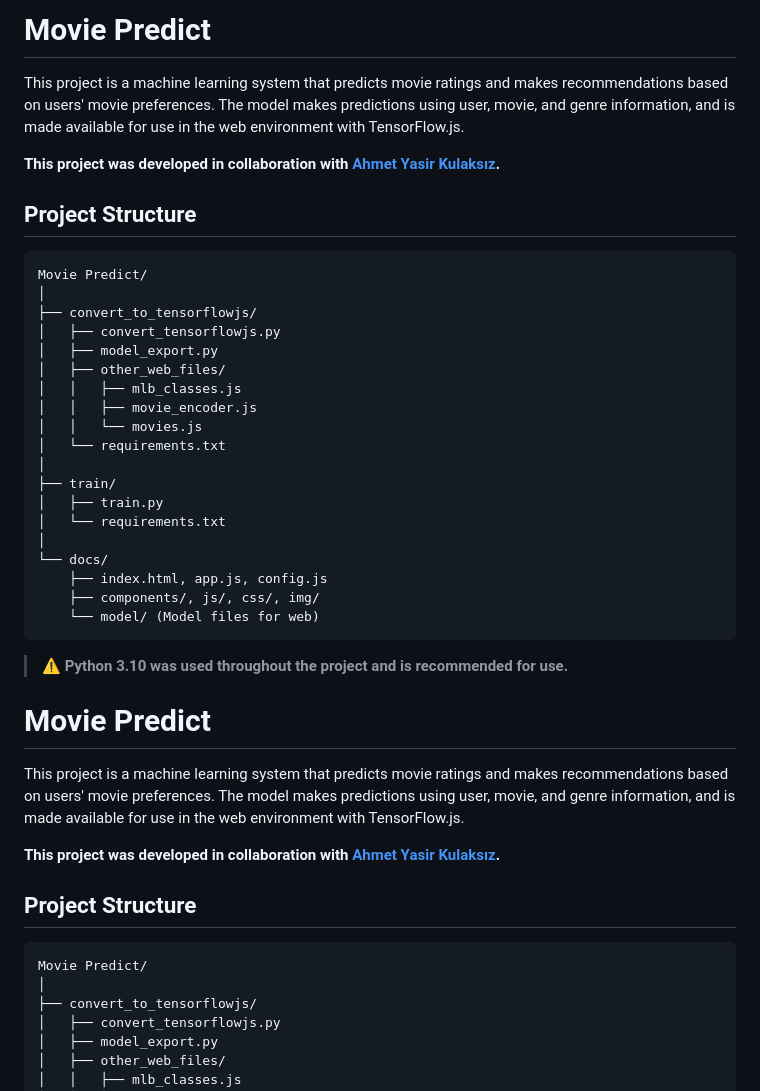
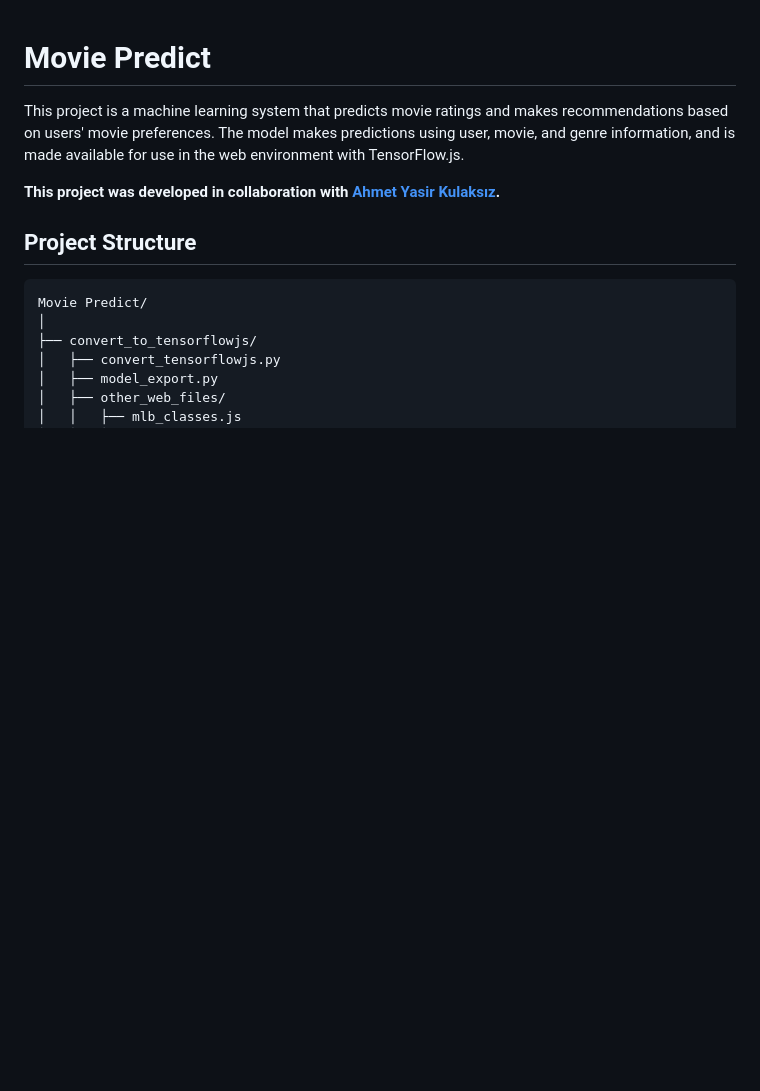
Before and after one commit to AbdulbakiDEMIR/Movie-Predict, a Markdown page: README.md, the part around the change. GitHub-like rendering; blank space fills up the shorter version.

````diff
--- a/README.md
+++ b/README.md
@@ -1,33 +1,3 @@
-# Movie Predict
-
-This project is a machine learning system that predicts movie ratings and makes recommendations based on users' movie preferences. The model makes predictions using user, movie, and genre information, and is made available for use in the web environment with TensorFlow.js.
-
-**This project was developed in collaboration with [Ahmet Yasir Kulaksız](https://github.com/ahmet-yasir).**
-
-## Project Structure
-
-```
-Movie Predict/
-│
-├── convert_to_tensorflowjs/
-│   ├── convert_tensorflowjs.py
-│   ├── model_export.py
-│   ├── other_web_files/
-│   │   ├── mlb_classes.js
-│   │   ├── movie_encoder.js
-│   │   └── movies.js
-│   └── requirements.txt
-│
-├── train/
-│   ├── train.py
-│   └── requirements.txt
-│
-└── docs/
-    ├── index.html, app.js, config.js
-    ├── components/, js/, css/, img/
-    └── model/ (Model files for web)
-```
-> ⚠️ **Python 3.10 was used throughout the project and is recommended for use.**
 # Movie Predict
 
 This project is a machine learning system that predicts movie ratings and makes recommendations based on users' movie preferences. The model makes predictions using user, movie, and genre information, and is made available for use in the web environment with TensorFlow.js.
````
